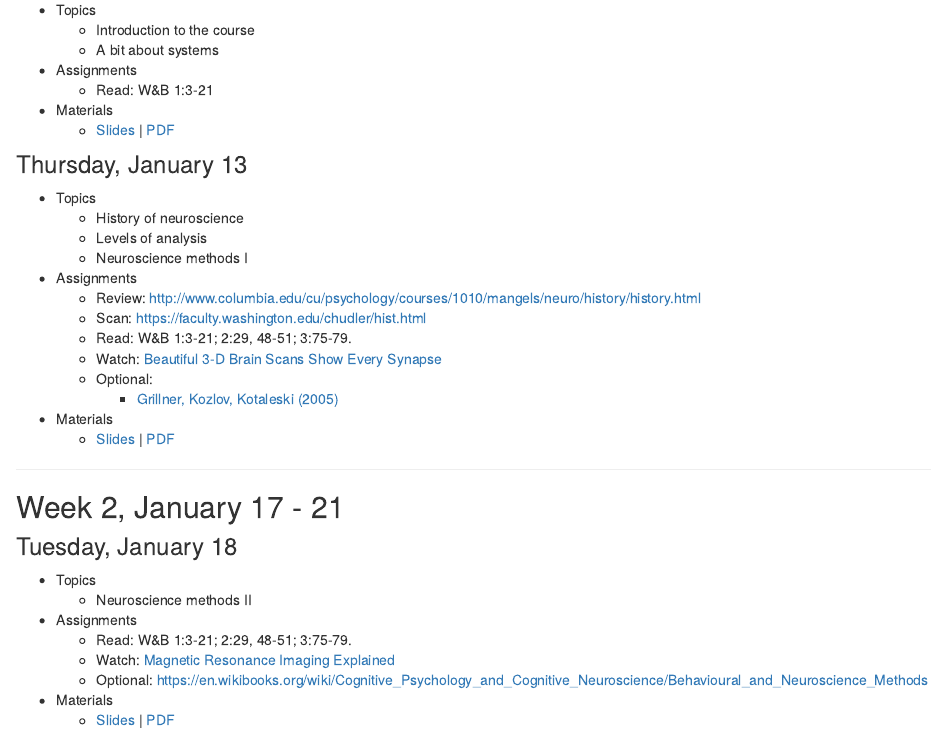
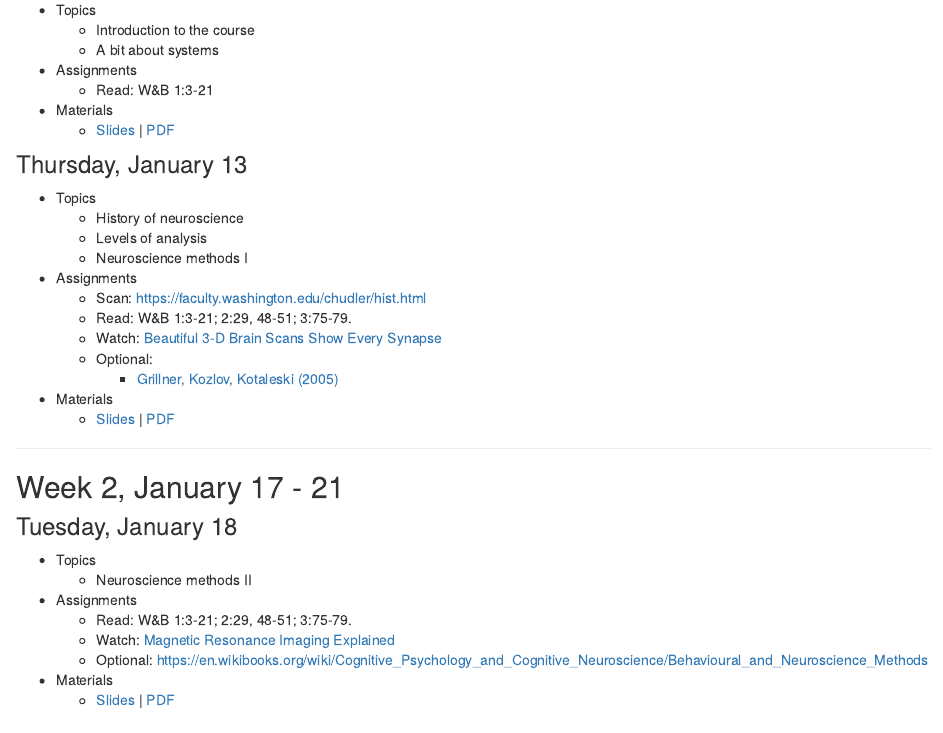
Before and after one commit to psu-psychology/psych-260-2022-spring, an R Markdown document (schedule.Rmd): the page in a window 1100 px wide, from 250 px down. Rendered offline with R 4.5, knitr and Pandoc, with nearby package versions.

Commit message:
Drop broken history site link.

```diff
--- a/schedule.Rmd
+++ b/schedule.Rmd
@@ -23,7 +23,6 @@ title: "Schedule"
     - Levels of analysis
     - Neuroscience methods I
 - Assignments
-    - Review: <http://www.columbia.edu/cu/psychology/courses/1010/mangels/neuro/history/history.html>
     - Scan: <https://faculty.washington.edu/chudler/hist.html>
     - Read: W&B 1:3-21; 2:29, 48-51; 3:75-79.
     - Watch: [Beautiful 3-D Brain Scans Show Every Synapse](https://youtu.be/nvXuq9jRWKE)
```
Also changed, not shown: 3 other files.
